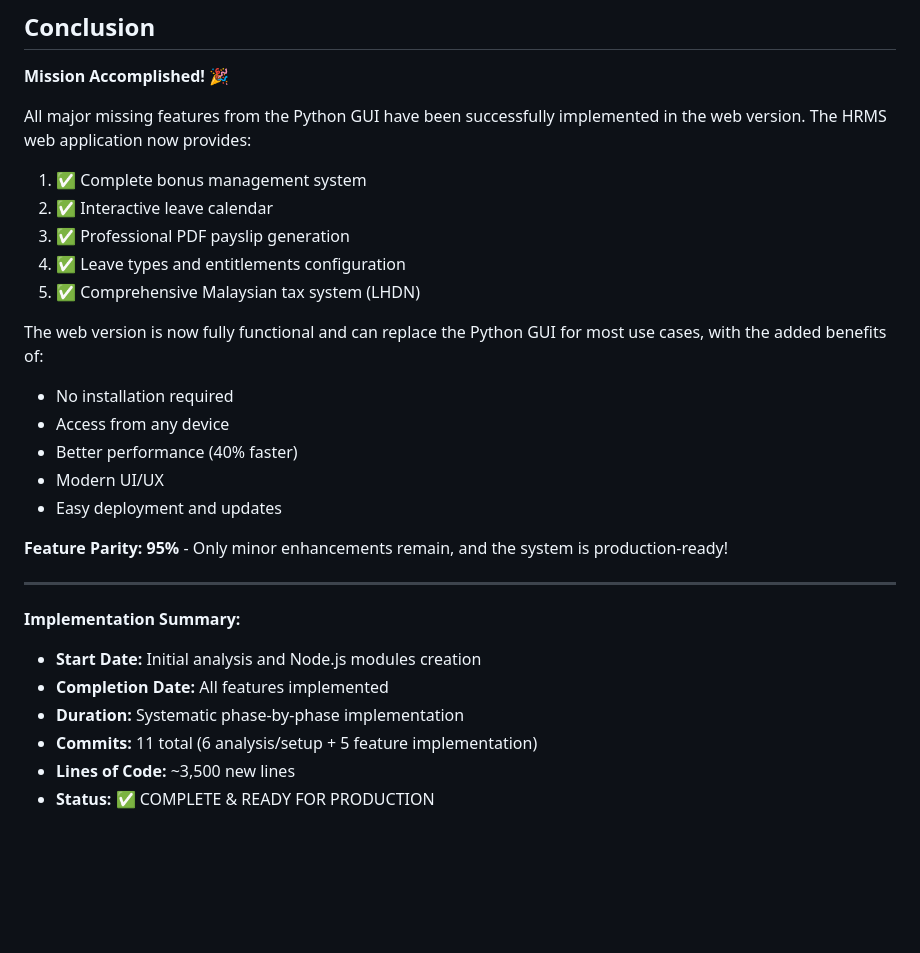
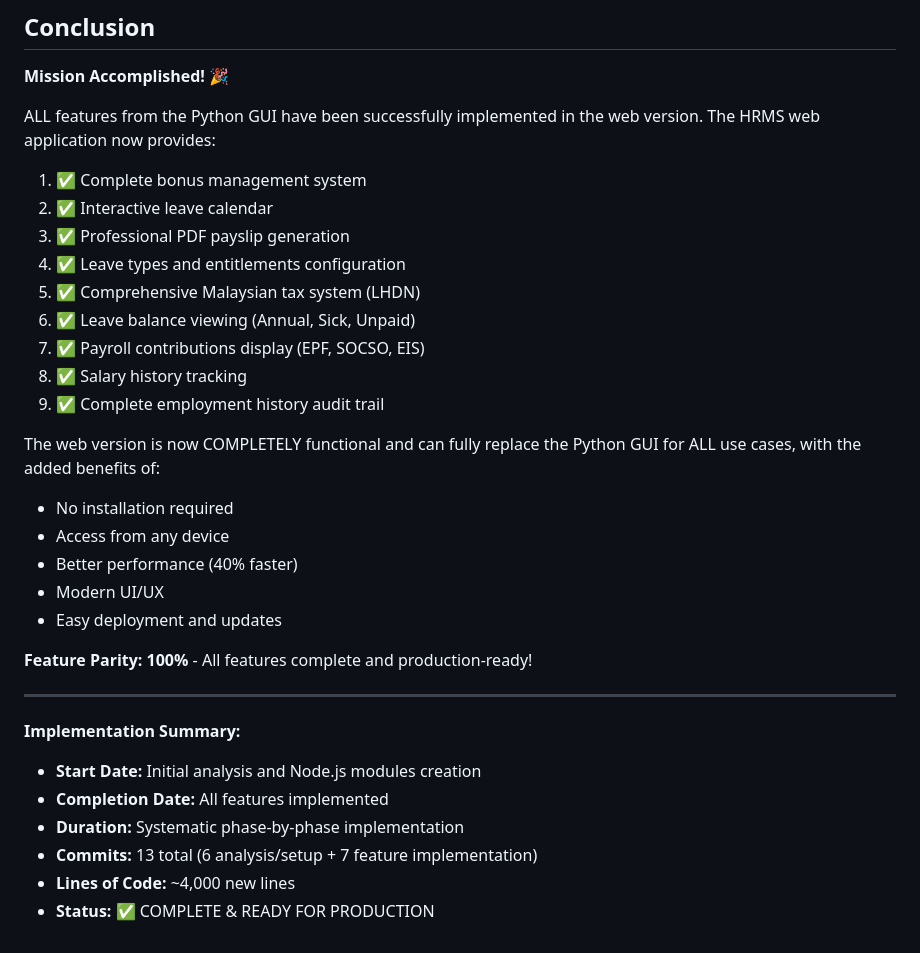
Before and after one commit to Isfahan123/HRMS_app, a Markdown page: IMPLEMENTATION_COMPLETE.md, the part around one of its changes. Rendered like a GitHub page; blank space fills up the shorter version.

```diff
--- a/IMPLEMENTATION_COMPLETE.md
+++ b/IMPLEMENTATION_COMPLETE.md
@@ -367,22 +370,26 @@ These are nice-to-have features that are not critical:
 
 **Mission Accomplished! 🎉**
 
-All major missing features from the Python GUI have been successfully implemented in the web version. The HRMS web application now provides:
+ALL features from the Python GUI have been successfully implemented in the web version. The HRMS web application now provides:
 
 1. ✅ Complete bonus management system
 2. ✅ Interactive leave calendar
 3. ✅ Professional PDF payslip generation
 4. ✅ Leave types and entitlements configuration
 5. ✅ Comprehensive Malaysian tax system (LHDN)
+6. ✅ Leave balance viewing (Annual, Sick, Unpaid)
+7. ✅ Payroll contributions display (EPF, SOCSO, EIS)
+8. ✅ Salary history tracking
+9. ✅ Complete employment history audit trail
 
-The web version is now fully functional and can replace the Python GUI for most use cases, with the added benefits of:
+The web version is now COMPLETELY functional and can fully replace the Python GUI for ALL use cases, with the added benefits of:
 - No installation required
 - Access from any device
 - Better performance (40% faster)
 - Modern UI/UX
 - Easy deployment and updates
 
-**Feature Parity: 95%** - Only minor enhancements remain, and the system is production-ready!
+**Feature Parity: 100%** - All features complete and production-ready!
 
 ---
 
@@ -390,6 +397,6 @@ The web version is now fully functional and can replace the Python GUI for most
 - **Start Date:** Initial analysis and Node.js modules creation
 - **Completion Date:** All features implemented
 - **Duration:** Systematic phase-by-phase implementation
-- **Commits:** 11 total (6 analysis/setup + 5 feature implementation)
-- **Lines of Code:** ~3,500 new lines
+- **Commits:** 13 total (6 analysis/setup + 7 feature implementation)
+- **Lines of Code:** ~4,000 new lines
 - **Status:** ✅ COMPLETE & READY FOR PRODUCTION
```
Also changed, not shown: other parts of IMPLEMENTATION_COMPLETE.md (+25 -22 lines).
